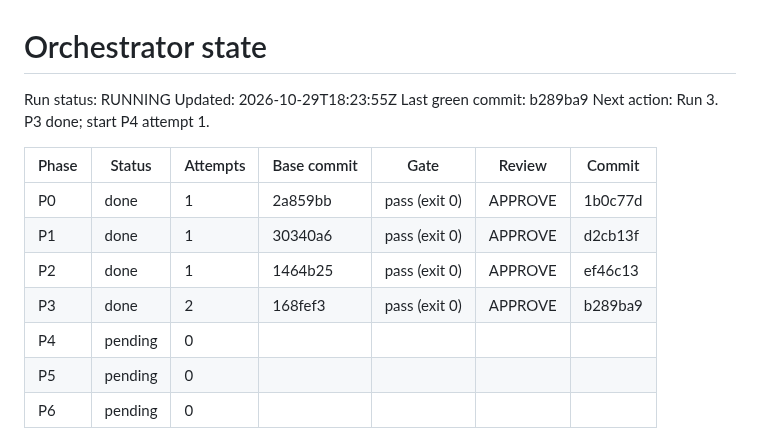
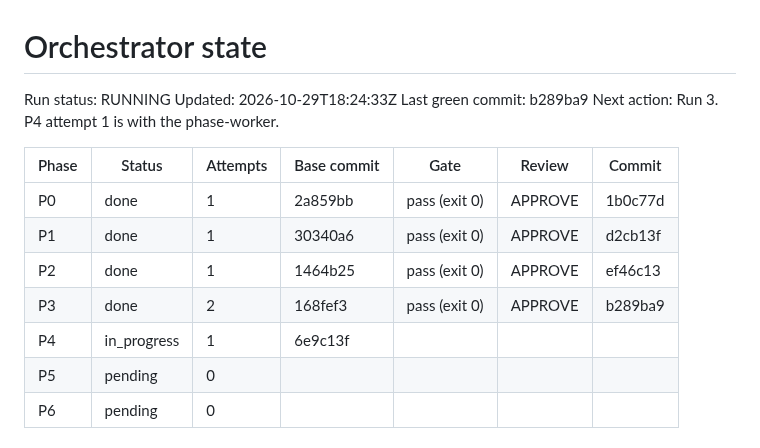
Before and after one commit to breonwilliams/form-runtime-engine, a Markdown page: .orchestrator/STATE.md, the part around the change. GitHub-like rendering.

Commit message:
P4: start attempt 1

```diff
--- a/.orchestrator/STATE.md
+++ b/.orchestrator/STATE.md
@@ -1,9 +1,9 @@
 # Orchestrator state
 
 Run status: RUNNING   <!-- RUNNING | PAUSED | HALTED: QUESTION | HALTED: BLOCKED | DONE -->
-Updated: 2026-10-29T18:23:55Z
+Updated: 2026-10-29T18:24:33Z
 Last green commit: b289ba9
-Next action: Run 3. P3 done; start P4 attempt 1.
+Next action: Run 3. P4 attempt 1 is with the phase-worker.
 
 | Phase | Status | Attempts | Base commit | Gate | Review | Commit |
 |---|---|---|---|---|---|---|
@@ -11,7 +11,7 @@ Next action: Run 3. P3 done; start P4 attempt 1.
 | P1 | done | 1 | 30340a6 | pass (exit 0) | APPROVE | d2cb13f |
 | P2 | done | 1 | 1464b25 | pass (exit 0) | APPROVE | ef46c13 |
 | P3 | done | 2 | 168fef3 | pass (exit 0) | APPROVE | b289ba9 |
-| P4 | pending | 0 | | | | |
+| P4 | in_progress | 1 | 6e9c13f | | | |
 | P5 | pending | 0 | | | | |
 | P6 | pending | 0 | | | | |
 
```
Also changed, not shown: .orchestrator/phases/P4.md (added, +3 -0 lines).
